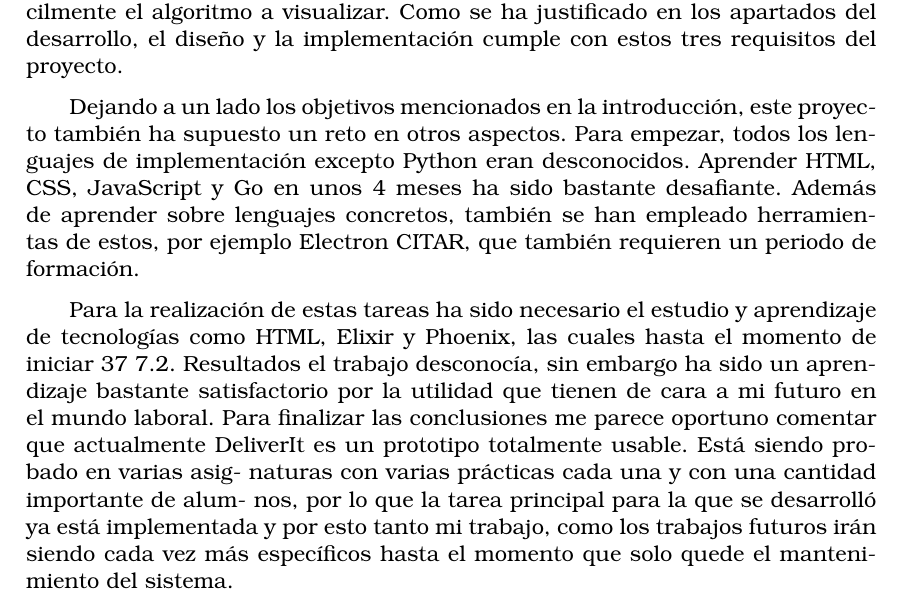
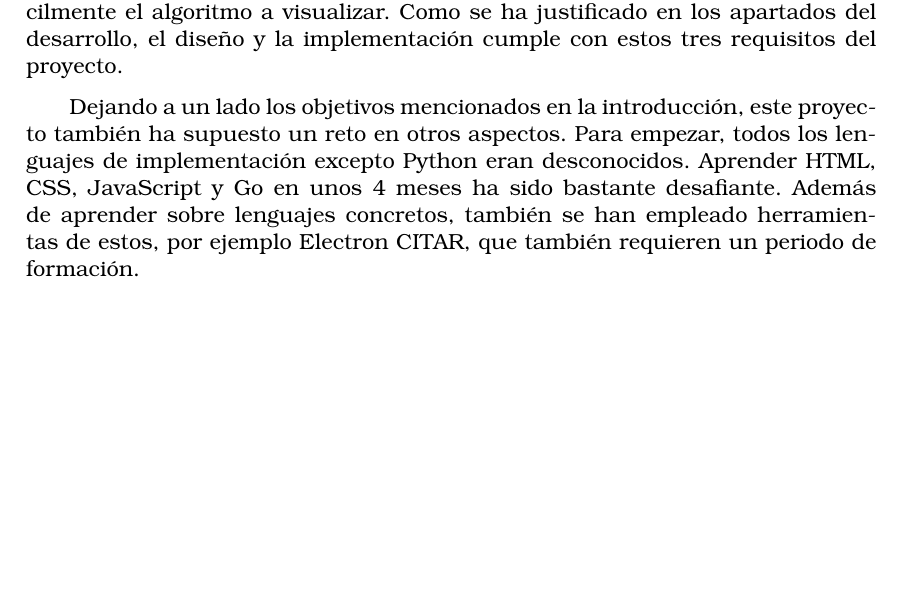
Before and after one commit to ershimen/tfg, a LaTeX book (memoria_final/memoria_final.tex, which reads memoria_final/secciones/conclusiones.tex): part of page 27 of 33, cut so that both start at the same text, the shorter picture padded with empty space. Compiled offline with pdfLaTeX.

Commit message:
Conclusiones

```diff
--- a/memoria_final/secciones/conclusiones.tex
+++ b/memoria_final/secciones/conclusiones.tex
@@ -3,18 +3,3 @@
 En este último capítulo se describen las conclusiones personales con respecto a la realización de este proyecto. Recapitulando los objetivos del proyecto indicados en la introducción, se pretende implementar una aplicación que permita visualizar una ejecución real de un algoritmo distribuido, permitiendo interactuar con los nodos. Además de ofrecer la posibilidad de intercambiar fácilmente el algoritmo a visualizar. Como se ha justificado en los apartados del desarrollo, el diseño y la implementación cumple con estos tres requisitos del proyecto.
 
 Dejando a un lado los objetivos mencionados en la introducción, este proyecto también ha supuesto un reto en otros aspectos. Para empezar, todos los lenguajes de implementación excepto Python eran desconocidos. Aprender HTML, CSS, JavaScript y Go en unos 4 meses ha sido bastante desafiante. Además de aprender sobre lenguajes concretos, también se han empleado herramientas de estos, por ejemplo Electron CITAR, que también requieren un periodo de formación.
-
-
-
-Para la realización de estas tareas ha sido necesario el estudio y aprendizaje de
-tecnologías como HTML, Elixir y Phoenix, las cuales hasta el momento de iniciar
-37
-7.2. Resultados
-el trabajo desconocía, sin embargo ha sido un aprendizaje bastante satisfactorio
-por la utilidad que tienen de cara a mi futuro en el mundo laboral.
-Para finalizar las conclusiones me parece oportuno comentar que actualmente
-DeliverIt es un prototipo totalmente usable. Está siendo probado en varias asig-
-naturas con varias prácticas cada una y con una cantidad importante de alum-
-nos, por lo que la tarea principal para la que se desarrolló ya está implementada
-y por esto tanto mi trabajo, como los trabajos futuros irán siendo cada vez más
-específicos hasta el momento que solo quede el mantenimiento del sistema.
```
Also changed, not shown: memoria_final/memoria_final.pdf.
